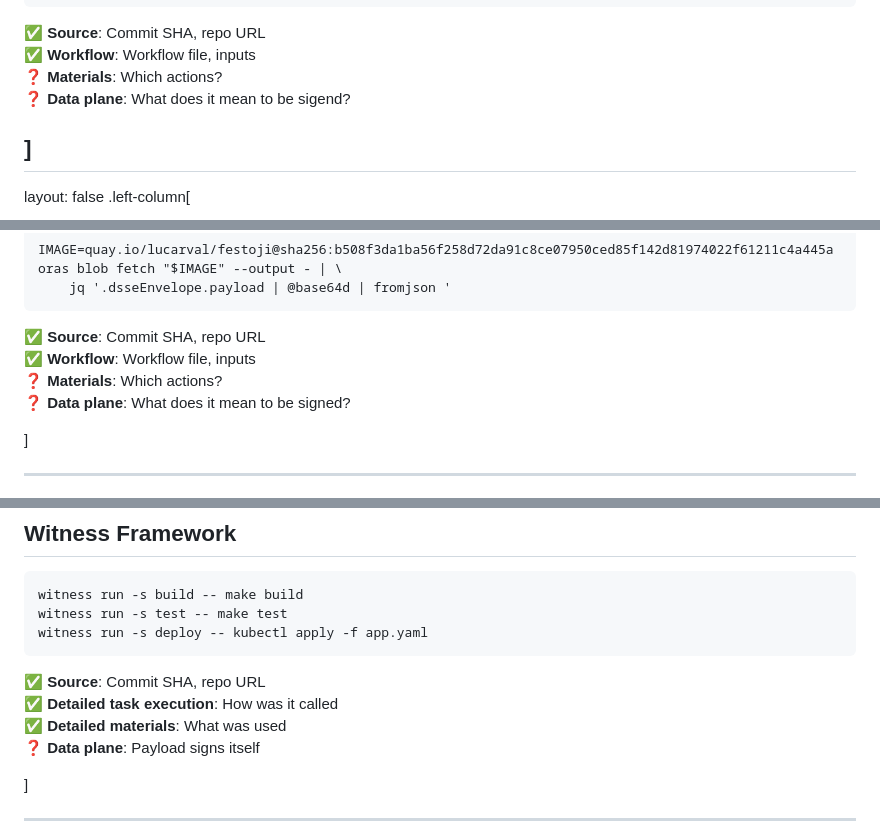
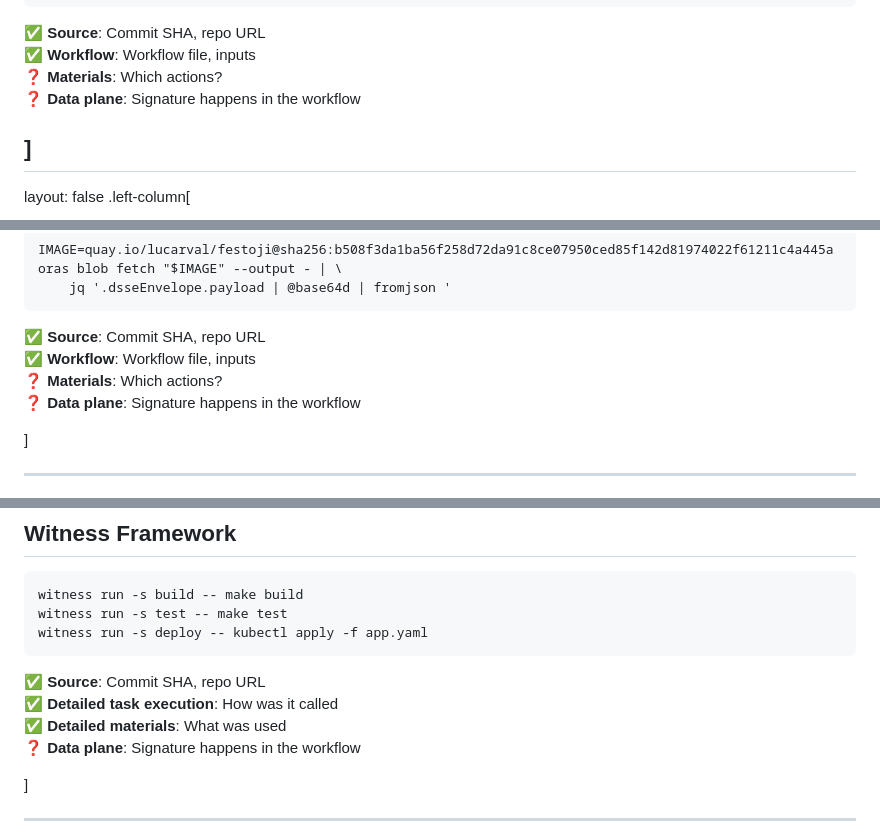
Before and after one commit to ralphbean/slides, a Markdown page: oss-na/2025/provenance.md, 3 parts joined by grey strips. Drawn GitHub-style.

Commit message:
Signature happens in the workflow

```diff
--- a/oss-na/2025/provenance.md
+++ b/oss-na/2025/provenance.md
@@ -251,7 +251,7 @@ jobs:
 ✅ **Source**: Commit SHA, repo URL
 ✅ **Workflow**: Workflow file, inputs
 ❓ **Materials**: Which actions?
-❓ **Data plane**: What does it mean to be sigend?
+❓ **Data plane**: Signature happens in the workflow
 
 ]
 ---
@@ -277,7 +277,7 @@ oras blob fetch "$IMAGE" --output - | \
 ✅ **Source**: Commit SHA, repo URL
 ✅ **Workflow**: Workflow file, inputs
 ❓ **Materials**: Which actions?
-❓ **Data plane**: What does it mean to be signed?
+❓ **Data plane**: Signature happens in the workflow
 
 ]
 
@@ -302,7 +302,7 @@ witness run -s deploy -- kubectl apply -f app.yaml
 ✅ **Source**: Commit SHA, repo URL
 ✅ **Detailed task execution**: How was it called
 ✅ **Detailed materials**: What was used
-❓ **Data plane**: Payload signs itself
+❓ **Data plane**: Signature happens in the workflow
 
 ]
 
```
